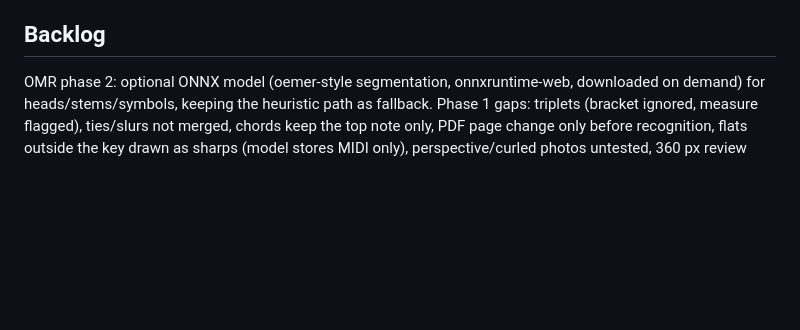
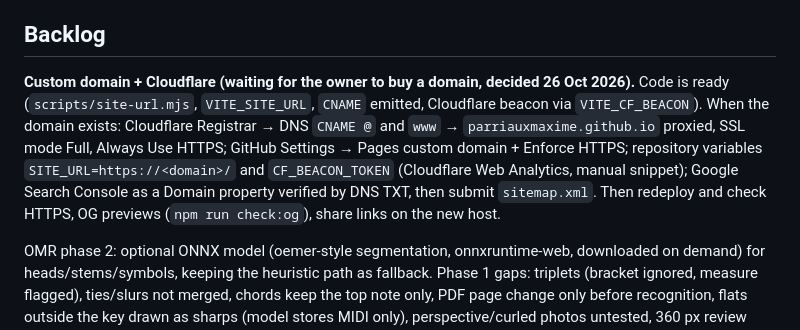
Before and after one commit to ParriauxMaxime/solfege-hero, a Markdown page: CLAUDE.md, the part around the change. Rendered like a GitHub page; blank space fills up the shorter version.

Commit message:
docs: custom domain checklist in backlog
Co-Authored-By: Claude Fable 5.1 <noreply@anthropic.com>

```diff
--- a/CLAUDE.md
+++ b/CLAUDE.md
@@ -69,6 +69,8 @@ The Tailscale node needs `.env` with `TS_AUTHKEY` (copied from the `maisons` rep
 
 ## Backlog
 
+**Custom domain + Cloudflare (waiting for the owner to buy a domain, decided 26 Oct 2026).** Code is ready (`scripts/site-url.mjs`, `VITE_SITE_URL`, `CNAME` emitted, Cloudflare beacon via `VITE_CF_BEACON`). When the domain exists: Cloudflare Registrar → DNS `CNAME @` and `www` → `parriauxmaxime.github.io` proxied, SSL mode Full, Always Use HTTPS; GitHub Settings → Pages custom domain + Enforce HTTPS; repository variables `SITE_URL=https://<domain>/` and `CF_BEACON_TOKEN` (Cloudflare Web Analytics, manual snippet); Google Search Console as a Domain property verified by DNS TXT, then submit `sitemap.xml`. Then redeploy and check HTTPS, OG previews (`npm run check:og`), share links on the new host.
+
 OMR phase 2: optional ONNX model (oemer-style segmentation, onnxruntime-web, downloaded on demand) for heads/stems/symbols, keeping the heuristic path as fallback. Phase 1 gaps: triplets (bracket ignored, measure flagged), ties/slurs not merged, chords keep the top note only, PDF page change only before recognition, flats outside the key drawn as sharps (model stores MIDI only), perspective/curled photos untested, 360 px review shows 1-2 measures per line.
 
 Remaining nits: hero portrait staff still smallish (2,75 beats ahead, lots of free vertical space); a hero challenge sent from a free game replays at the sender's final difficulty, so the melody differs from the sender's; strict octave physical keys always answer in the nearest window octave.
```
